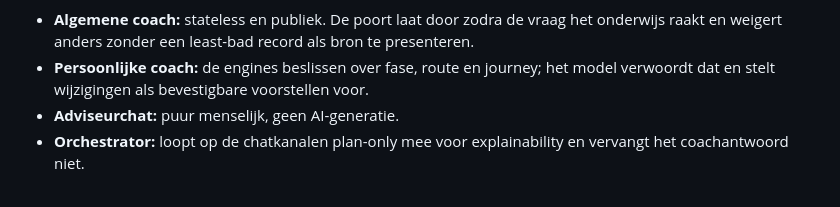
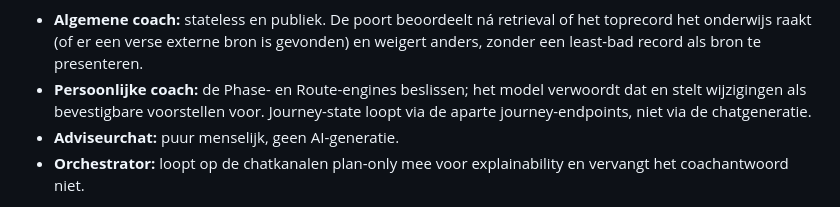
Before and after one commit to E-AI-MODEL/DoorHot, a Markdown page: README.md, the part around one of its changes. Drawn GitHub-style.

````diff
--- a/README.md
+++ b/README.md
@@ -451,11 +451,13 @@ flowchart TD
     ORCH["Orchestrator<br/>parallelle plan-only laan<br/>levert intent + plan voor uitleg"] -.->|voegt metadata toe| ANS
 ```
 
-- **Algemene coach:** stateless en publiek. De poort laat door zodra de vraag
-  het onderwijs raakt en weigert anders zonder een least-bad record als bron te
+- **Algemene coach:** stateless en publiek. De poort beoordeelt ná retrieval
+  of het toprecord het onderwijs raakt (of er een verse externe bron is
+  gevonden) en weigert anders, zonder een least-bad record als bron te
   presenteren.
-- **Persoonlijke coach:** de engines beslissen over fase, route en journey; het
-  model verwoordt dat en stelt wijzigingen als bevestigbare voorstellen voor.
+- **Persoonlijke coach:** de Phase- en Route-engines beslissen; het model
+  verwoordt dat en stelt wijzigingen als bevestigbare voorstellen voor.
+  Journey-state loopt via de aparte journey-endpoints, niet via de chatgeneratie.
 - **Adviseurchat:** puur menselijk, geen AI-generatie.
 - **Orchestrator:** loopt op de chatkanalen plan-only mee voor explainability en
   vervangt het coachantwoord niet.
````
Also changed, not shown: other parts of README.md (+7 -7 lines).
